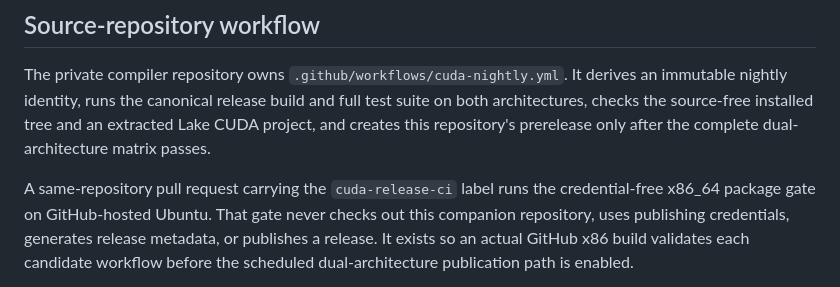
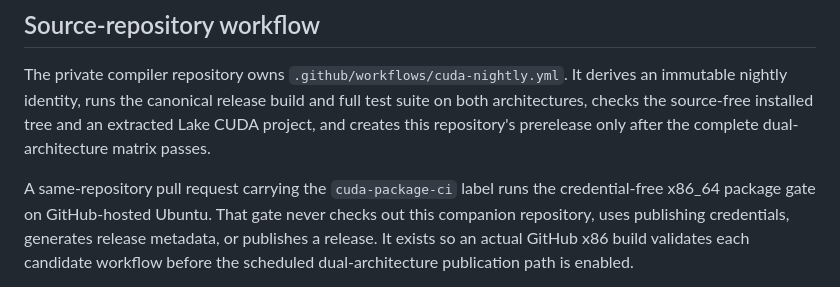
Before and after one commit to ranvier-labs/lean4-cuda-nightly, a Markdown page: docs/PUBLISHING.md, the part around the change. Drawn GitHub-style.

Commit message:
doc: rename hosted CUDA package gate

```diff
--- a/docs/PUBLISHING.md
+++ b/docs/PUBLISHING.md
@@ -105,7 +105,7 @@ nightly identity, runs the canonical release build and full test suite on both a
 checks the source-free installed tree and an extracted Lake CUDA project, and creates this
 repository's prerelease only after the complete dual-architecture matrix passes.
 
-A same-repository pull request carrying the `cuda-release-ci` label runs the credential-free
+A same-repository pull request carrying the `cuda-package-ci` label runs the credential-free
 x86_64 package gate on GitHub-hosted Ubuntu. That gate never checks out this companion repository,
 uses publishing credentials, generates release metadata, or publishes a release. It exists so an
 actual GitHub x86 build validates each candidate workflow before the scheduled dual-architecture
```
